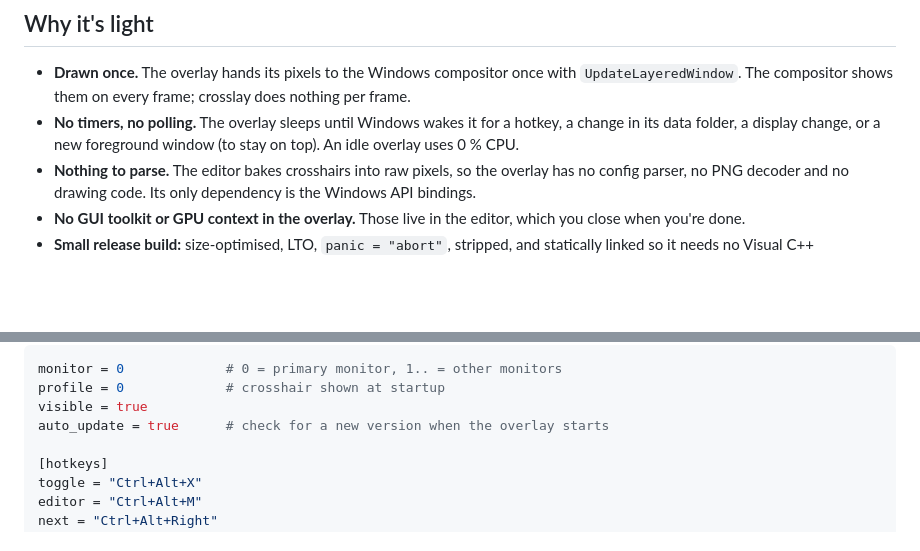
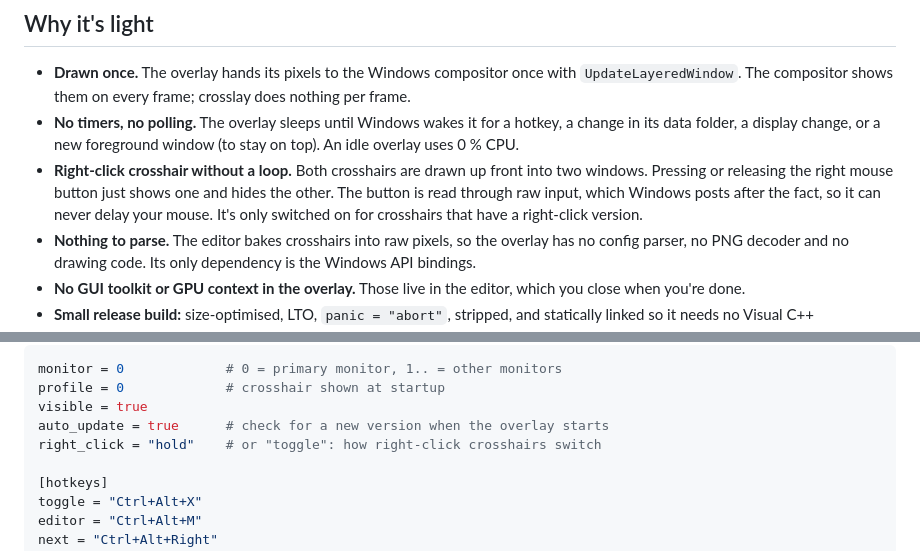
Before and after one commit to tacobellerontop-sudo/crosslay, a Markdown page: README.md, 2 parts joined by grey strips. Drawn GitHub-style; blank space fills up the shorter version.

```diff
--- a/README.md
+++ b/README.md
@@ -24,6 +24,10 @@ reasoning behind it.
 - **No timers, no polling.** The overlay sleeps until Windows wakes it for a hotkey, a change in
   its data folder, a display change, or a new foreground window (to stay on top). An idle
   overlay uses 0 % CPU.
+- **Right-click crosshair without a loop.** Both crosshairs are drawn up front into two windows.
+  Pressing or releasing the right mouse button just shows one and hides the other. The button
+  is read through raw input, which Windows posts after the fact, so it can never delay your
+  mouse. It's only switched on for crosshairs that have a right-click version.
 - **Nothing to parse.** The editor bakes crosshairs into raw pixels, so the overlay has no config
   parser, no PNG decoder and no drawing code. Its only dependency is the Windows API bindings.
 - **No GUI toolkit or GPU context in the overlay.** Those live in the editor, which you close
@@ -119,6 +129,7 @@ monitor = 0             # 0 = primary monitor, 1.. = other monitors
 profile = 0             # crosshair shown at startup
 visible = true
 auto_update = true      # check for a new version when the overlay starts
+right_click = "hold"    # or "toggle": how right-click crosshairs switch
 
 [hotkeys]
 toggle = "Ctrl+Alt+X"
```
Also changed, not shown: other parts of README.md (+35 -4 lines), idea.md (+36 -5 lines), docs/right-click.png (added), 11 other files.
